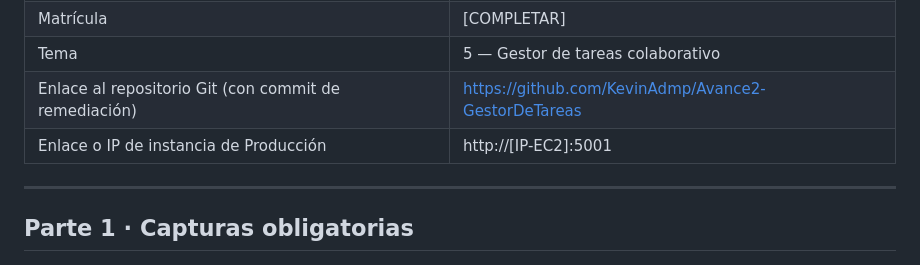
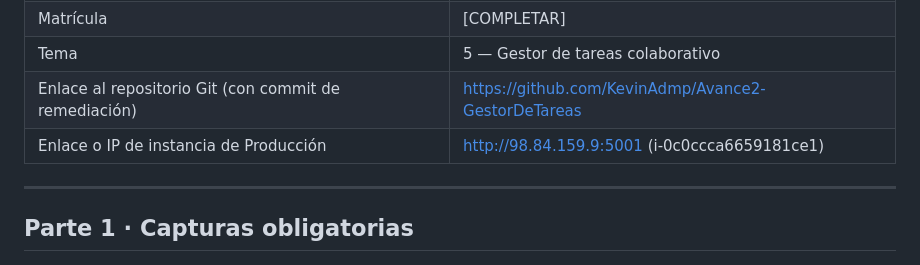
Before and after one commit to KevinAdmp/Avance2-GestorDeTareas, a Markdown page: docs/plantilla_evidencias_entrega_final.md, the part around the change. GitHub-like rendering.

```diff
--- a/docs/plantilla_evidencias_entrega_final.md
+++ b/docs/plantilla_evidencias_entrega_final.md
@@ -11,7 +11,7 @@
 | Matrícula | [COMPLETAR] |
 | Tema | 5 — Gestor de tareas colaborativo |
 | Enlace al repositorio Git (con commit de remediación) | https://github.com/KevinAdmp/Avance2-GestorDeTareas |
-| Enlace o IP de instancia de Producción | http://[IP-EC2]:5001 |
+| Enlace o IP de instancia de Producción | http://98.84.159.9:5001 (i-0c0ccca6659181ce1) |
 
 ---
 
```
Also changed, not shown: docs/evidencia_produccion.md (+14 -10 lines).
